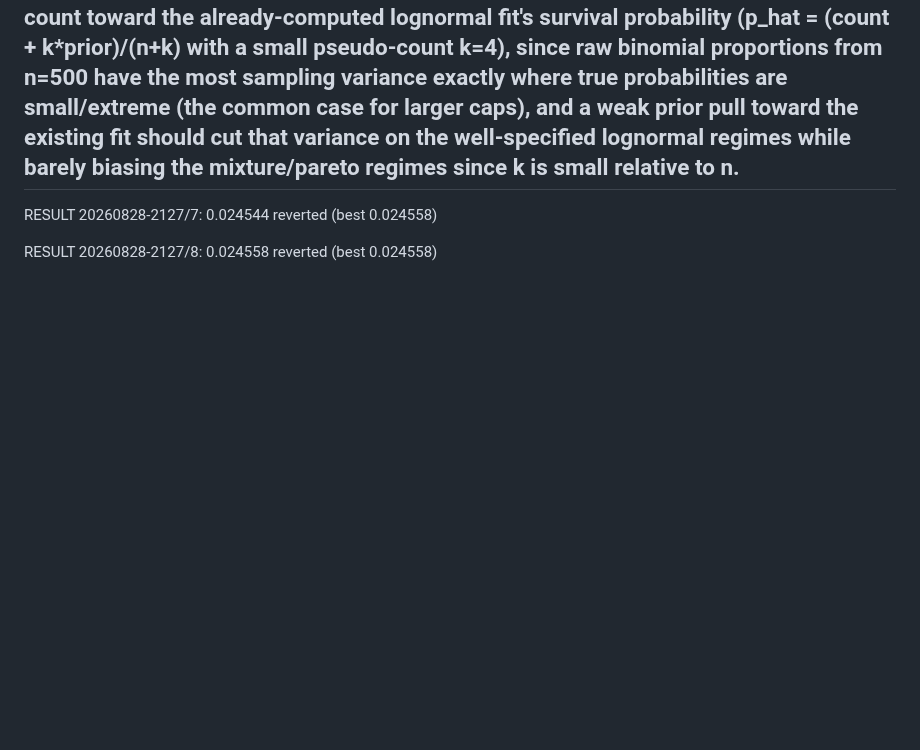
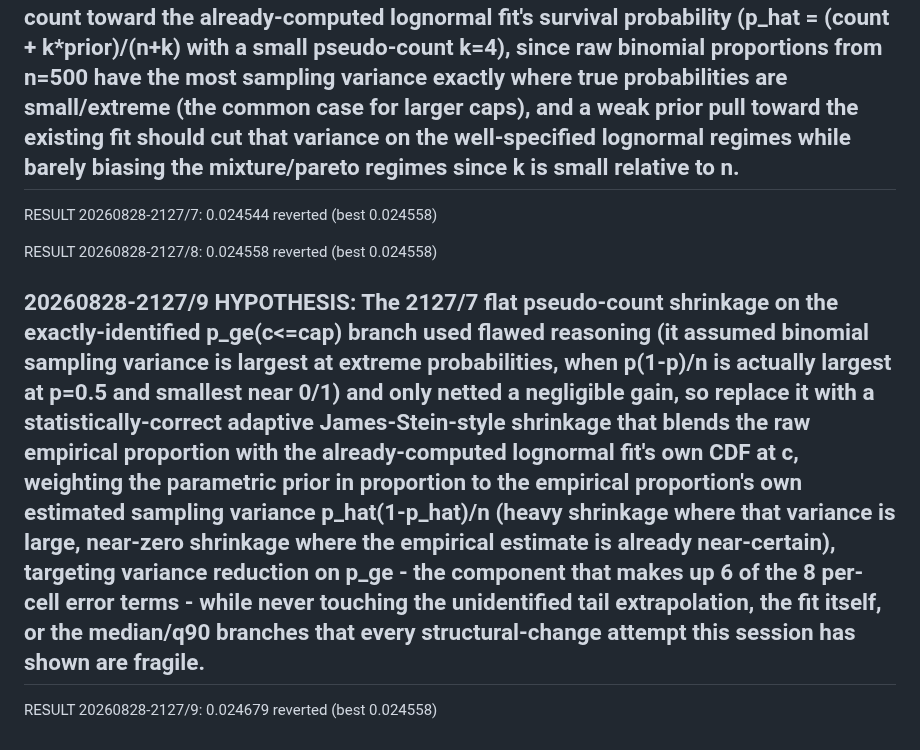
Before and after one commit to cwklurks/effort-atlas, a Markdown page: autoloop/lengthlab/RUN_LOG_A.md, the part around the change. GitHub-like rendering; blank space fills up the shorter version.

Commit message:
loopA 20260828-2127/9: reverted

```diff
--- a/autoloop/lengthlab/RUN_LOG_A.md
+++ b/autoloop/lengthlab/RUN_LOG_A.md
@@ -63,3 +63,7 @@ RESULT 20260828-2127/6: 0.024479  reverted (best 0.024558)
 RESULT 20260828-2127/7: 0.024544  reverted (best 0.024558)
 
 RESULT 20260828-2127/8: 0.024558  reverted (best 0.024558)
+
+## 20260828-2127/9 HYPOTHESIS: The 2127/7 flat pseudo-count shrinkage on the exactly-identified p_ge(c<=cap) branch used flawed reasoning (it assumed binomial sampling variance is largest at extreme probabilities, when p(1-p)/n is actually largest at p=0.5 and smallest near 0/1) and only netted a negligible gain, so replace it with a statistically-correct adaptive James-Stein-style shrinkage that blends the raw empirical proportion with the already-computed lognormal fit's own CDF at c, weighting the parametric prior in proportion to the empirical proportion's own estimated sampling variance p_hat(1-p_hat)/n (heavy shrinkage where that variance is large, near-zero shrinkage where the empirical estimate is already near-certain), targeting variance reduction on p_ge - the component that makes up 6 of the 8 per-cell error terms - while never touching the unidentified tail extrapolation, the fit itself, or the median/q90 branches that every structural-change attempt this session has shown are fragile.
+
+RESULT 20260828-2127/9: 0.024679  reverted (best 0.024558)
```
